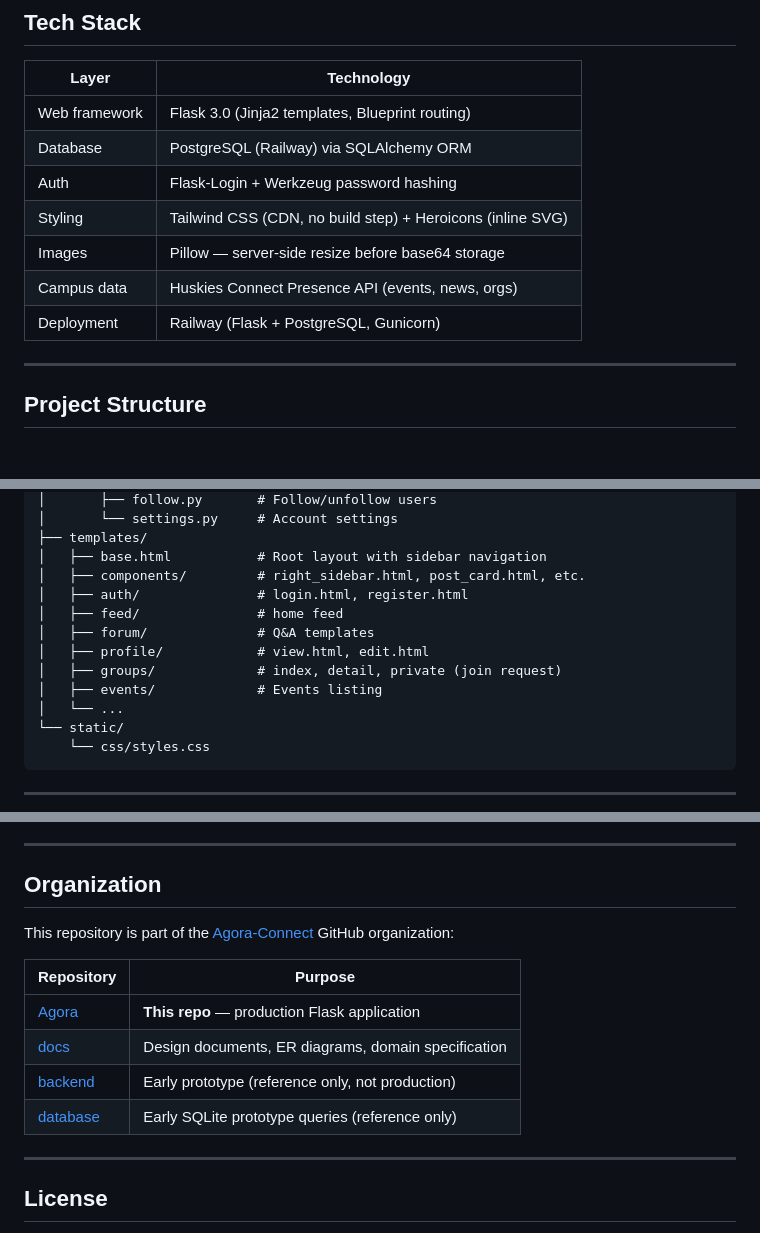
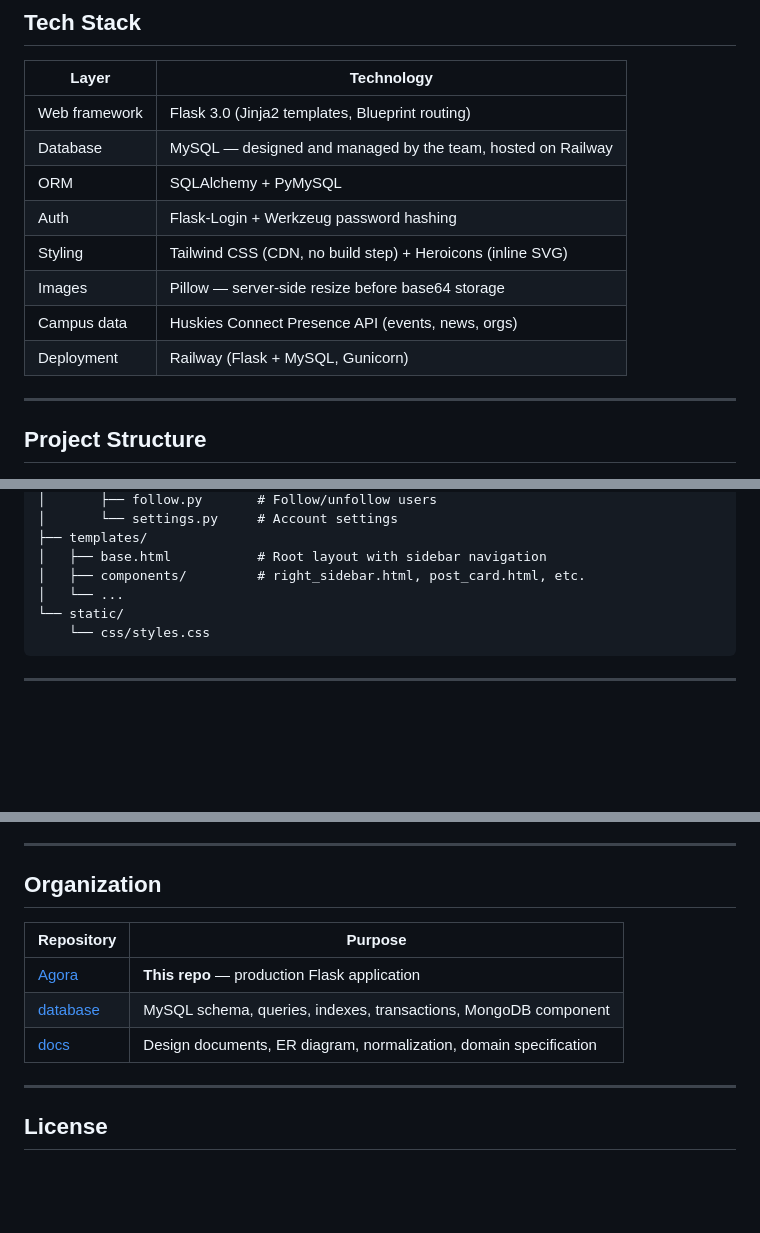
Before and after one commit to Agora-Connect/Agora, a Markdown page: README.md, 3 parts joined by grey strips. Drawn GitHub-style; blank space fills up the shorter version.

```diff
--- a/README.md
+++ b/README.md
@@ -24,12 +24,13 @@ Agora is a campus-exclusive social platform restricted to verified SCSU students
 | Layer | Technology |
 |-------|-----------|
 | Web framework | Flask 3.0 (Jinja2 templates, Blueprint routing) |
-| Database | PostgreSQL (Railway) via SQLAlchemy ORM |
+| Database | MySQL — designed and managed by the team, hosted on Railway |
+| ORM | SQLAlchemy + PyMySQL |
 | Auth | Flask-Login + Werkzeug password hashing |
 | Styling | Tailwind CSS (CDN, no build step) + Heroicons (inline SVG) |
 | Images | Pillow — server-side resize before base64 storage |
 | Campus data | Huskies Connect Presence API (events, news, orgs) |
-| Deployment | Railway (Flask + PostgreSQL, Gunicorn) |
+| Deployment | Railway (Flask + MySQL, Gunicorn) |
 
 ---
 
@@ -63,12 +64,6 @@ agora/
 ├── templates/
 │   ├── base.html           # Root layout with sidebar navigation
 │   ├── components/         # right_sidebar.html, post_card.html, etc.
-│   ├── auth/               # login.html, register.html
-│   ├── feed/               # home feed
-│   ├── forum/              # Q&A templates
-│   ├── profile/            # view.html, edit.html
-│   ├── groups/             # index, detail, private (join request)
-│   ├── events/             # Events listing
 │   └── ...
 └── static/
     └── css/styles.css
@@ -177,14 +141,11 @@ Core SQLAlchemy models in `app/models.py`:
 
 ## Organization
 
-This repository is part of the [Agora-Connect](https://github.com/Agora-Connect) GitHub organization:
-
 | Repository | Purpose |
 |-----------|---------|
 | [Agora](https://github.com/Agora-Connect/Agora) | **This repo** — production Flask application |
-| [docs](https://github.com/Agora-Connect/docs) | Design documents, ER diagrams, domain specification |
-| [backend](https://github.com/Agora-Connect/backend) | Early prototype (reference only, not production) |
-| [database](https://github.com/Agora-Connect/database) | Early SQLite prototype queries (reference only) |
+| [database](https://github.com/Agora-Connect/database) | MySQL schema, queries, indexes, transactions, MongoDB component |
+| [docs](https://github.com/Agora-Connect/docs) | Design documents, ER diagram, normalization, domain specification |
 
 ---
 
```
Also changed, not shown: other parts of README.md (+11 -42 lines).
